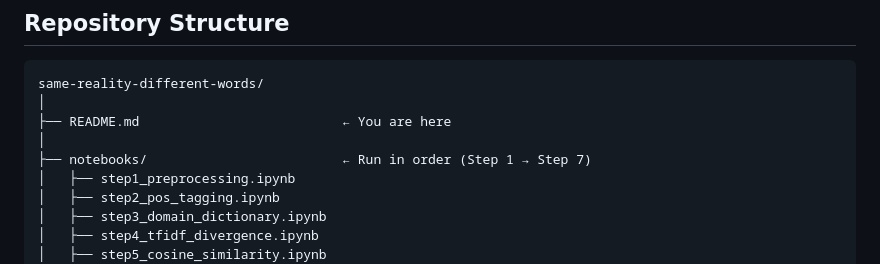
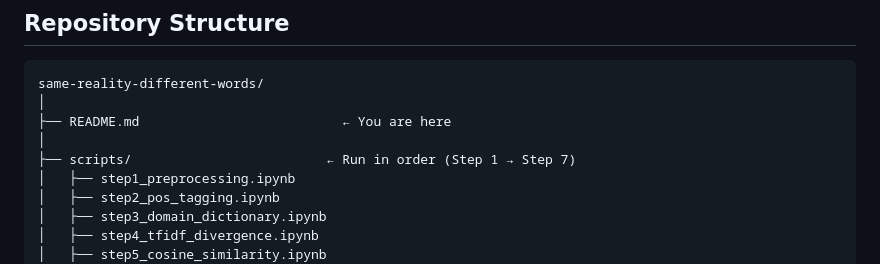
Before and after one commit to paulajaramg/text_analysis_nlp_project, a Markdown page: README.md, the part around the change. Rendered like a GitHub page.

```diff
--- a/README.md
+++ b/README.md
@@ -38,7 +38,7 @@ same-reality-different-words/
 │
 ├── README.md                          ← You are here
 │
-├── notebooks/                         ← Run in order (Step 1 → Step 7)
+├── scripts/                         ← Run in order (Step 1 → Step 7)
 │   ├── step1_preprocessing.ipynb
 │   ├── step2_pos_tagging.ipynb
 │   ├── step3_domain_dictionary.ipynb
```
